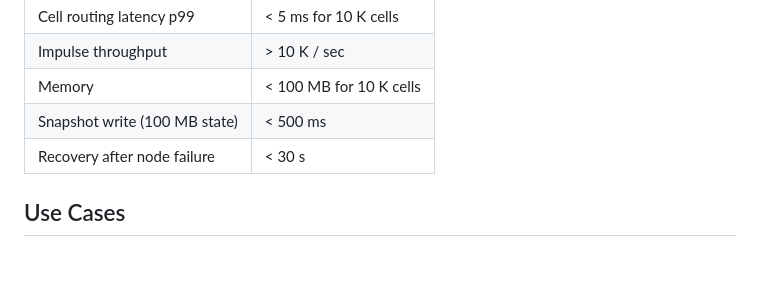
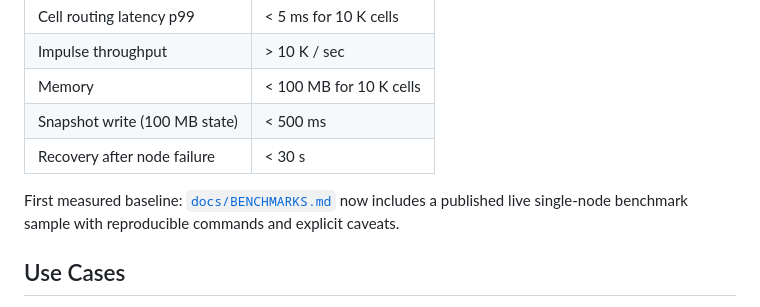
Before and after one commit to safal207/LiminalBD, a Markdown page: README.md, the part around the change. Rendered like a GitHub page; blank space fills up the shorter version.

```diff
--- a/README.md
+++ b/README.md
@@ -128,6 +128,10 @@ Benchmarking against a live instance is tracked in
 | Snapshot write (100 MB state) | < 500 ms |
 | Recovery after node failure | < 30 s |
 
+First measured baseline:
+[`docs/BENCHMARKS.md`](docs/BENCHMARKS.md) now includes a published live
+single-node benchmark sample with reproducible commands and explicit caveats.
+
 ## Use Cases
 
 - **Adaptive monitoring** — alert thresholds that self-tune to workload
```
Also changed, not shown: docs/BENCHMARKS.md (+62 -16 lines).
